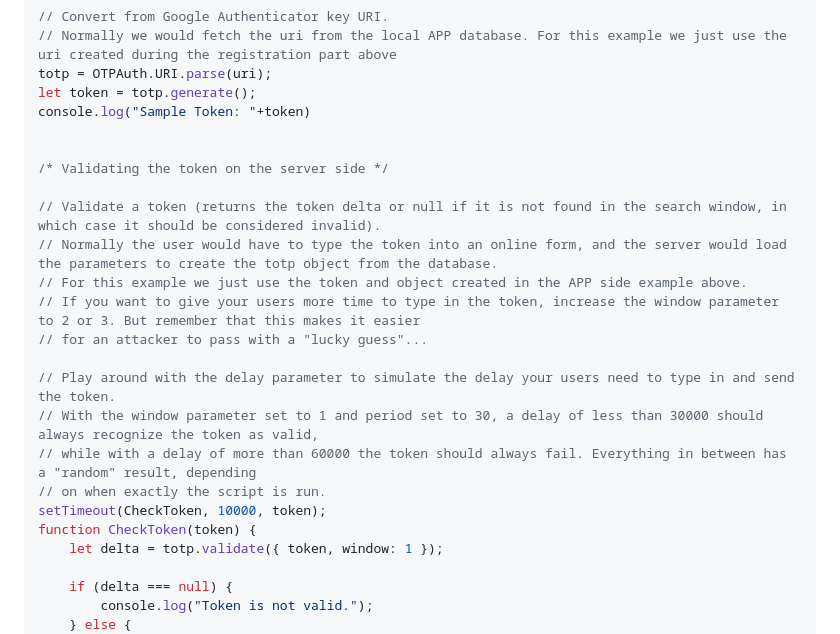
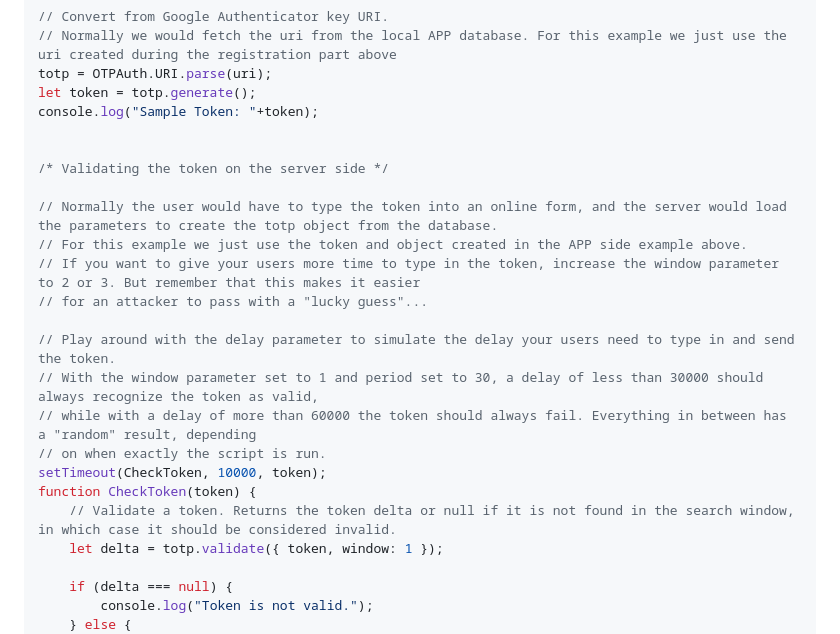
Before and after one commit to hectorm/otpauth, a Markdown page: README.md, the part around the change. GitHub-like rendering.

Commit message:
Typos and minor clarifications

```diff
--- a/README.md
+++ b/README.md
@@ -56,12 +56,11 @@ var QRCodeSVG;
 // Normally we would fetch the uri from the local APP database. For this example we just use the uri created during the registration part above
 totp = OTPAuth.URI.parse(uri);
 let token = totp.generate();
-console.log("Sample Token: "+token)
+console.log("Sample Token: "+token);
 
 
 /* Validating the token on the server side */
 
-// Validate a token (returns the token delta or null if it is not found in the search window, in which case it should be considered invalid).
 // Normally the user would have to type the token into an online form, and the server would load the parameters to create the totp object from the database.
 // For this example we just use the token and object created in the APP side example above.
 // If you want to give your users more time to type in the token, increase the window parameter to 2 or 3. But remember that this makes it easier
@@ -73,6 +72,7 @@ console.log("Sample Token: "+token)
 // on when exactly the script is run.
 setTimeout(CheckToken, 10000, token);
 function CheckToken(token) {
+    // Validate a token. Returns the token delta or null if it is not found in the search window, in which case it should be considered invalid.
     let delta = totp.validate({ token, window: 1 });
 
     if (delta === null) {
```
